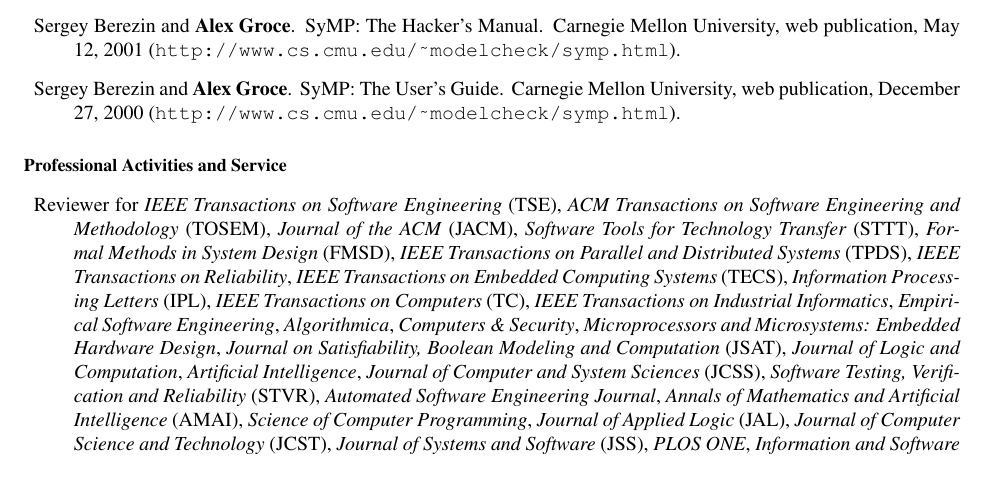
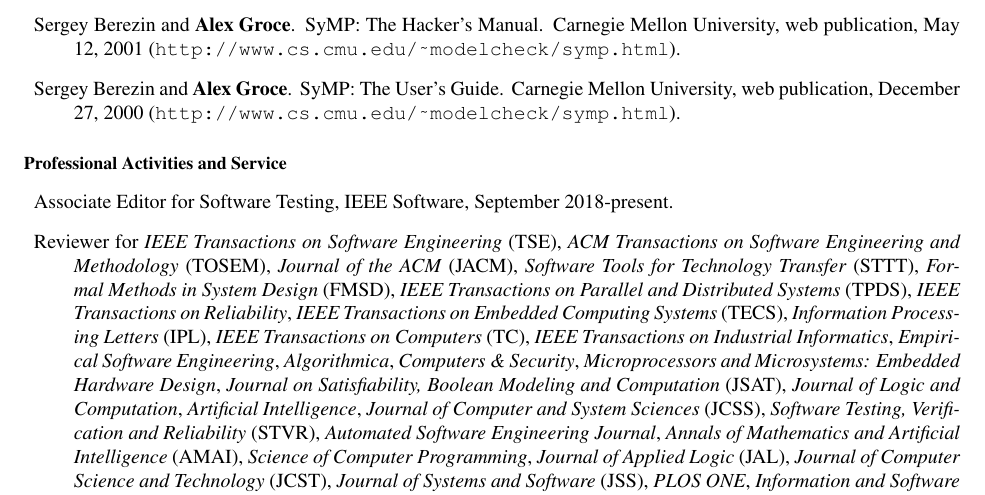
Before and after one commit to agroce/agroce.github.io, a LaTeX CV (CV/cv.tex): part of page 12 of 22, cut so that both start at the same text. Compiled offline with pdfLaTeX.

Commit message:
add editorial board

```diff
--- a/CV/cv.tex
+++ b/CV/cv.tex
@@ -826,6 +826,9 @@
 \end{Technical Reports}
 
 \begin{Professional Activities and Service}
+  \item Associate Editor for Software Testing, IEEE Software,
+    September 2018-present.
+
   \item Reviewer for \emph{IEEE Transactions on Software Engineering} (TSE), \emph{ACM
    Transactions
    on  Software  Engineering  and  Methodology} (TOSEM), \emph{Journal of the ACM} (JACM),
```
Also changed, not shown: CV/cv.pdf, cv.pdf.
